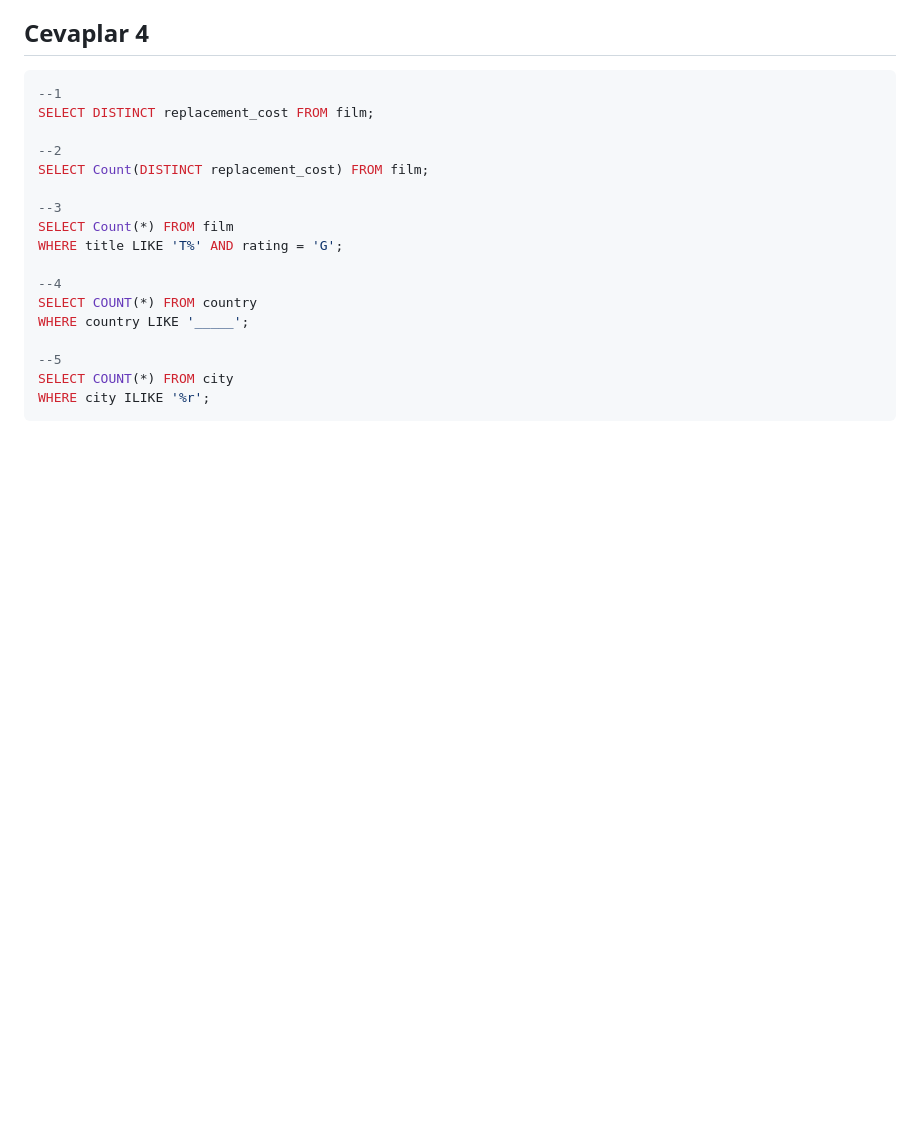
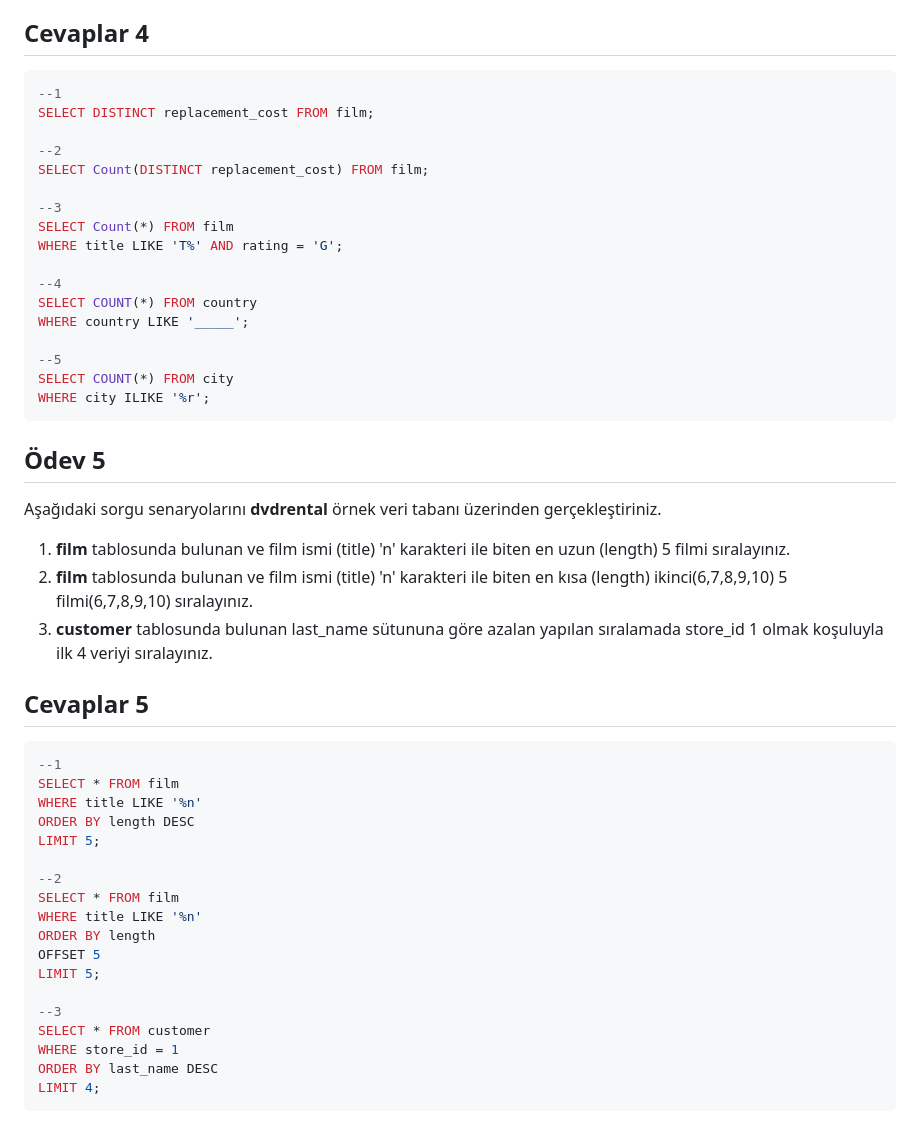
Before and after one commit to muffafa/patika, a Markdown page: postgresql/readme.md, the part around the change. Drawn GitHub-style; blank space fills up the shorter version.

Commit message:
Ödev 5 yapıldı

````diff
--- a/postgresql/readme.md
+++ b/postgresql/readme.md
@@ -120,3 +120,34 @@ WHERE country LIKE '_____';
 SELECT COUNT(*) FROM city
 WHERE city ILIKE '%r';
 ```
+
+## Ödev 5
+
+Aşağıdaki sorgu senaryolarını **dvdrental** örnek veri tabanı üzerinden gerçekleştiriniz.
+
+1. **film** tablosunda bulunan ve film ismi (title) 'n' karakteri ile biten en uzun (length) 5 filmi sıralayınız.
+2. **film** tablosunda bulunan ve film ismi (title) 'n' karakteri ile biten en kısa (length) ikinci(6,7,8,9,10) 5 filmi(6,7,8,9,10) sıralayınız.
+3. **customer** tablosunda bulunan last\_name sütununa göre azalan yapılan sıralamada store\_id 1 olmak koşuluyla ilk 4 veriyi sıralayınız.
+
+## Cevaplar 5
+
+``` sql
+--1
+SELECT * FROM film
+WHERE title LIKE '%n'
+ORDER BY length DESC
+LIMIT 5;
+
+--2
+SELECT * FROM film
+WHERE title LIKE '%n'
+ORDER BY length
+OFFSET 5
+LIMIT 5;
+
+--3
+SELECT * FROM customer
+WHERE store_id = 1
+ORDER BY last_name DESC
+LIMIT 4;
+```
````
